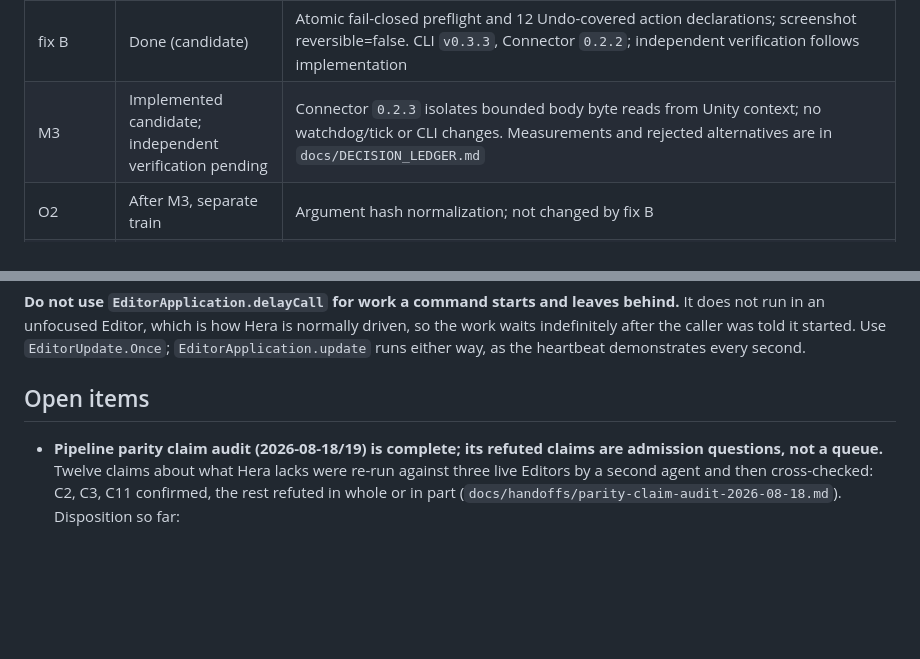
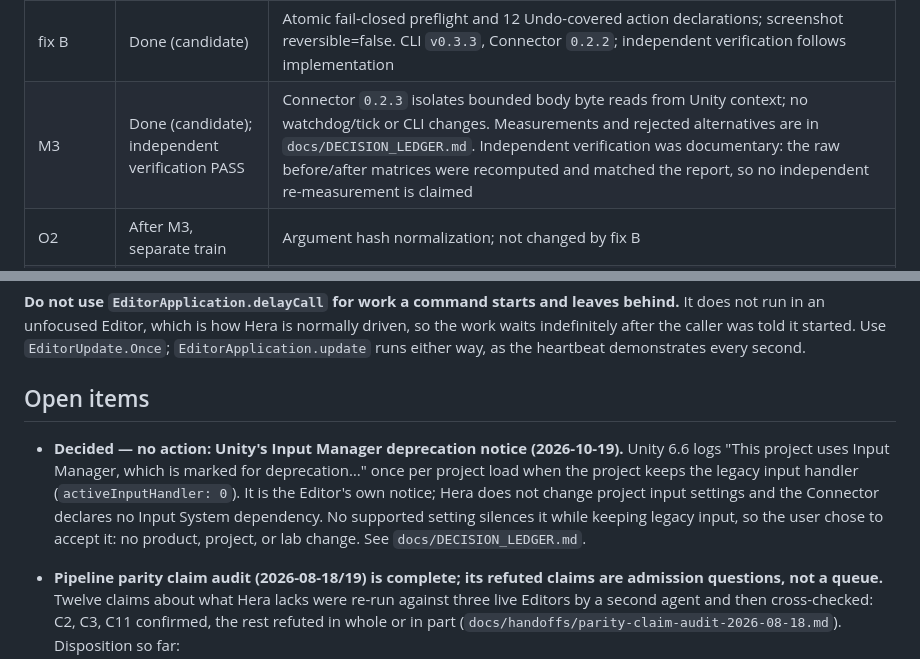
Before and after one commit to NotNull92/hera-agent-unity, a Markdown page: docs/handoffs/ACTIVE.md, 2 parts joined by grey strips. Drawn GitHub-style; blank space fills up the shorter version.

```diff
--- a/docs/handoffs/ACTIVE.md
+++ b/docs/handoffs/ACTIVE.md
@@ -61,7 +61,7 @@ measurement, and the 150 ms dispatch delay moved to M3.
 | Pre-6.6 cleanup | Done | Every version-gated `#if`, the reflected int ↔ EntityId bridge, the docs-bucket selection, the pitfalls min-docs filter and the 6000.0/6000.3 docs bundles are gone; the shipped docs corpus is rebuilt from the Unity 6.6 archive, so `Docs:` reports `6000.6` |
 | fix A | Done (candidate) | Integer literals survive `--params`, batch file/stdin, and numeric flags; the Connector rejects out-of-Int64 integers with `INVALID_ARGUMENT` and compares declared bounds without a double round-trip; `instance_id` is documented as Editor-process-scoped. Connector `0.2.1`, CLI `v0.3.2`. Independent verification on a separate fixture passed |
 | fix B | Done (candidate) | Atomic fail-closed preflight and 12 Undo-covered action declarations; screenshot reversible=false. CLI `v0.3.3`, Connector `0.2.2`; independent verification follows implementation |
-| M3 | Implemented candidate; independent verification pending | Connector `0.2.3` isolates bounded body byte reads from Unity context; no watchdog/tick or CLI changes. Measurements and rejected alternatives are in `docs/DECISION_LEDGER.md` |
+| M3 | Done (candidate); independent verification PASS | Connector `0.2.3` isolates bounded body byte reads from Unity context; no watchdog/tick or CLI changes. Measurements and rejected alternatives are in `docs/DECISION_LEDGER.md`. Independent verification was documentary: the raw before/after matrices were recomputed and matched the report, so no independent re-measurement is claimed |
 | O2 | After M3, separate train | Argument hash normalization; not changed by fix B |
 | Other M3+ | Not authorized | Remaining items in §1 of the plan |
 
@@ -149,6 +149,15 @@ heartbeat demonstrates every second.
 
 ## Open items
 
+- **Decided — no action: Unity's Input Manager deprecation notice (2026-10-19).**
+  Unity 6.6 logs "This project uses Input Manager, which is marked for
+  deprecation…" once per project load when the project keeps the legacy input
+  handler (`activeInputHandler: 0`). It is the Editor's own notice; Hera does not
+  change project input settings and the Connector declares no Input System
+  dependency. No supported setting silences it while keeping legacy input, so the
+  user chose to accept it: no product, project, or lab change.
+  See `docs/DECISION_LEDGER.md`.
+
 - **Pipeline parity claim audit (2026-08-18/19) is complete; its refuted claims
   are admission questions, not a queue.** Twelve claims about what Hera lacks
   were re-run against three live Editors by a second agent and then
```
Also changed, not shown: docs/DECISION_LEDGER.md (+22 -0 lines).
